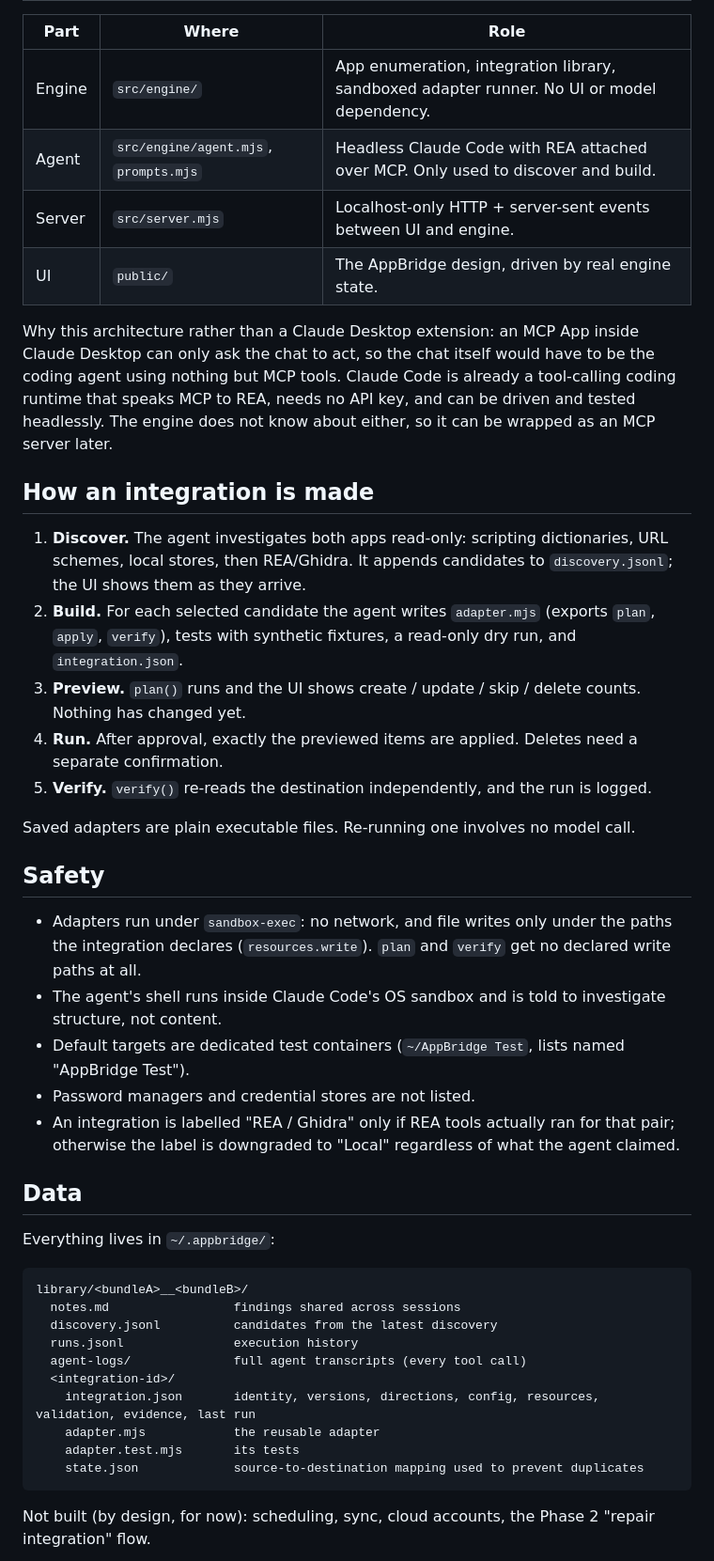
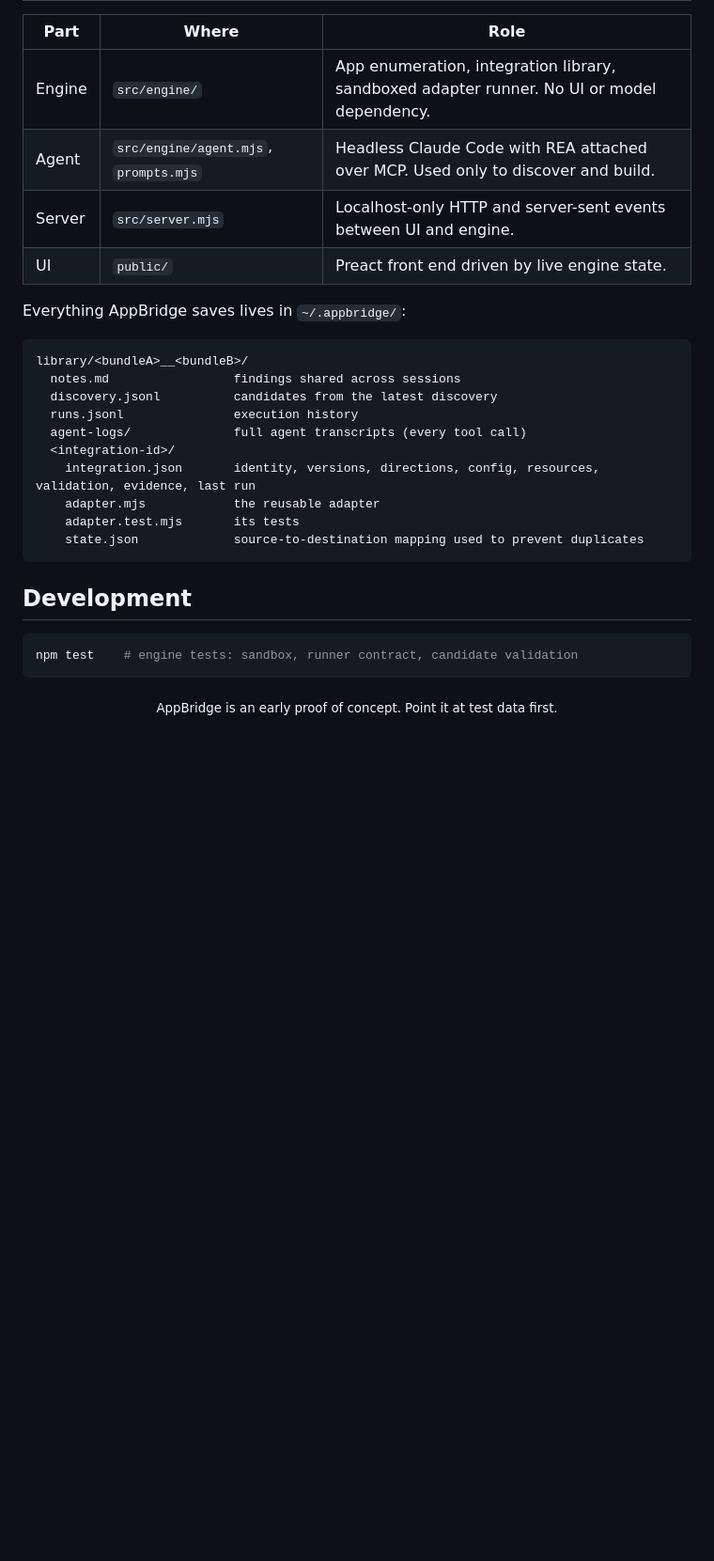
Before and after one commit to augustcomstock/appbridge, a Markdown page: README.md, the part around one of its changes. Shown at 94% size. GitHub-like rendering; blank space fills up the shorter version.

````diff
--- a/README.md
+++ b/README.md
@@ -22,40 +127,11 @@ Java via `JAVA_HOME` or Homebrew's `openjdk@21`. On Apple Silicon, build Ghidra'
 | Part | Where | Role |
 |---|---|---|
 | Engine | `src/engine/` | App enumeration, integration library, sandboxed adapter runner. No UI or model dependency. |
-| Agent | `src/engine/agent.mjs`, `prompts.mjs` | Headless Claude Code with REA attached over MCP. Only used to discover and build. |
-| Server | `src/server.mjs` | Localhost-only HTTP + server-sent events between UI and engine. |
-| UI | `public/` | The AppBridge design, driven by real engine state. |
+| Agent | `src/engine/agent.mjs`, `prompts.mjs` | Headless Claude Code with REA attached over MCP. Used only to discover and build. |
+| Server | `src/server.mjs` | Localhost-only HTTP and server-sent events between UI and engine. |
+| UI | `public/` | Preact front end driven by live engine state. |
 
-Why this architecture rather than a Claude Desktop extension: an MCP App inside Claude Desktop can only ask the
-chat to act, so the chat itself would have to be the coding agent using nothing but MCP tools. Claude Code is
-already a tool-calling coding runtime that speaks MCP to REA, needs no API key, and can be driven and tested
-headlessly. The engine does not know about either, so it can be wrapped as an MCP server later.
-
-## How an integration is made
-
-1. **Discover.** The agent investigates both apps read-only: scripting dictionaries, URL schemes, local stores,
-   then REA/Ghidra. It appends candidates to `discovery.jsonl`; the UI shows them as they arrive.
-2. **Build.** For each selected candidate the agent writes `adapter.mjs` (exports `plan`, `apply`, `verify`),
-   tests with synthetic fixtures, a read-only dry run, and `integration.json`.
-3. **Preview.** `plan()` runs and the UI shows create / update / skip / delete counts. Nothing has changed yet.
-4. **Run.** After approval, exactly the previewed items are applied. Deletes need a separate confirmation.
-5. **Verify.** `verify()` re-reads the destination independently, and the run is logged.
-
-Saved adapters are plain executable files. Re-running one involves no model call.
-
-## Safety
-
-- Adapters run under `sandbox-exec`: no network, and file writes only under the paths the integration declares
-  (`resources.write`). `plan` and `verify` get no declared write paths at all.
-- The agent's shell runs inside Claude Code's OS sandbox and is told to investigate structure, not content.
-- Default targets are dedicated test containers (`~/AppBridge Test`, lists named "AppBridge Test").
-- Password managers and credential stores are not listed.
-- An integration is labelled "REA / Ghidra" only if REA tools actually ran for that pair; otherwise the label
-  is downgraded to "Local" regardless of what the agent claimed.
-
-## Data
-
-Everything lives in `~/.appbridge/`:
+Everything AppBridge saves lives in `~/.appbridge/`:
 
 ```
 library/<bundleA>__<bundleB>/
@@ -70,4 +146,12 @@ library/<bundleA>__<bundleB>/
     state.json             source-to-destination mapping used to prevent duplicates
 ```
 
-Not built (by design, for now): scheduling, sync, cloud accounts, the Phase 2 "repair integration" flow.
+## Development
+
+```bash
+npm test    # engine tests: sandbox, runner contract, candidate validation
+```
+
+<div align="center">
+<sub>AppBridge is an early proof of concept. Point it at test data first.</sub>
+</div>
````
Also changed, not shown: other parts of README.md (+116 -11 lines), docs/hero.png (added).
